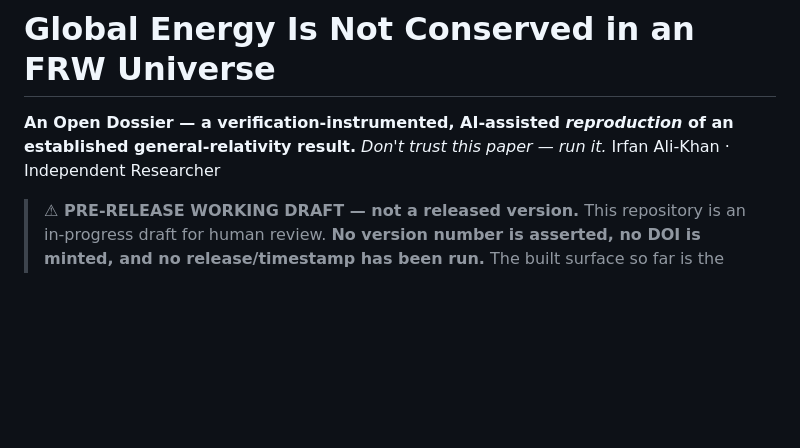
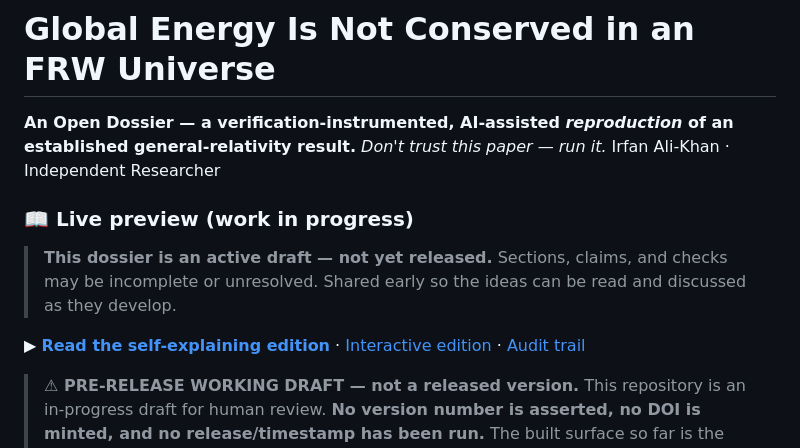
Before and after one commit to m4gr4th34/dossier-energy-not-conserved, a Markdown page: README.md, the part around the change. Drawn GitHub-style; blank space fills up the shorter version.

Commit message:
Add labeled live-draft preview links to README
Co-Authored-By: Claude Opus 4.8 <noreply@anthropic.com>

```diff
--- a/README.md
+++ b/README.md
@@ -3,6 +3,11 @@
 **An Open Dossier — a verification-instrumented, AI-assisted *reproduction* of an established general-relativity result.**
 *Don't trust this paper — run it.*
 Irfan Ali-Khan · Independent Researcher
+
+### 📖 Live preview (work in progress)
+> **This dossier is an active draft — not yet released.** Sections, claims, and checks may be incomplete or unresolved. Shared early so the ideas can be read and discussed as they develop.
+
+▶ **[Read the self-explaining edition](https://m4gr4th34.github.io/dossier-energy-not-conserved/paper.html)** · [Interactive edition](https://m4gr4th34.github.io/dossier-energy-not-conserved/) · [Audit trail](https://m4gr4th34.github.io/dossier-energy-not-conserved/dossier.html)
 
 > **⚠ PRE-RELEASE WORKING DRAFT — not a released version.**
 > This repository is an in-progress draft for human review. **No version number is asserted, no DOI is minted, and no release/timestamp has been run.** The built surface so far is the **self-explaining edition → [`paper.html`](paper.html)**. The other surfaces (interactive console, audit trail, formal PDF) are unbuilt scaffolds.
```
